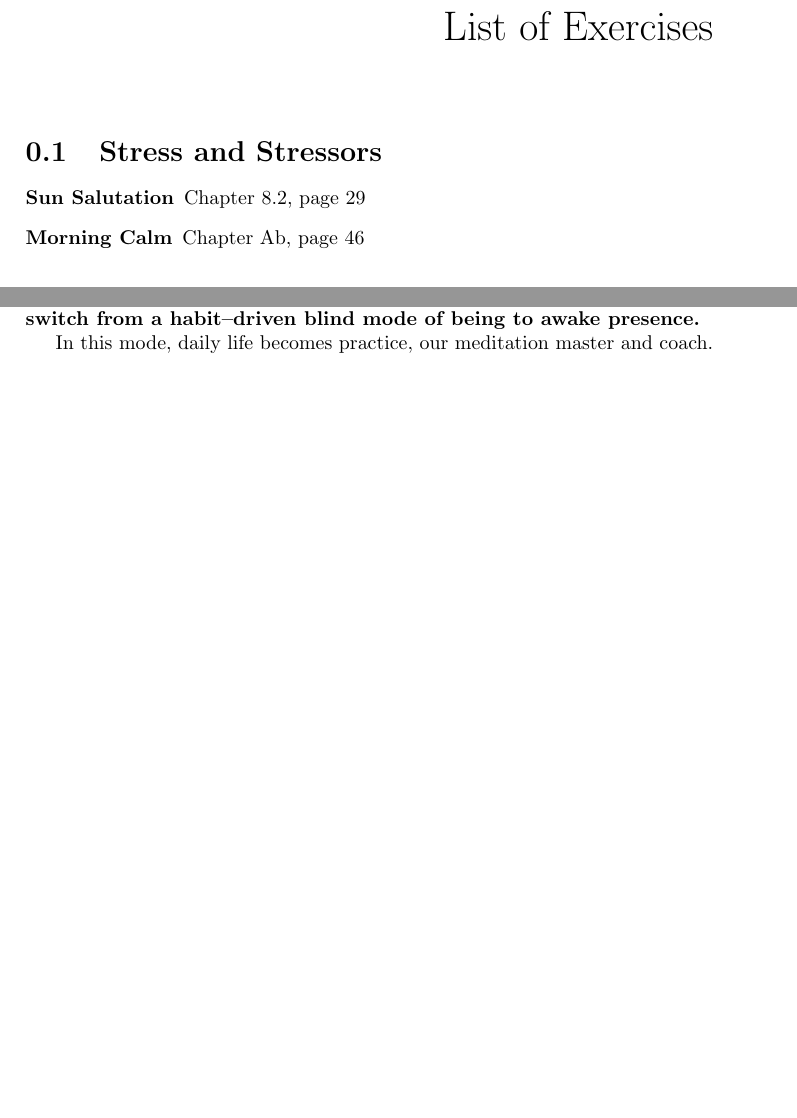
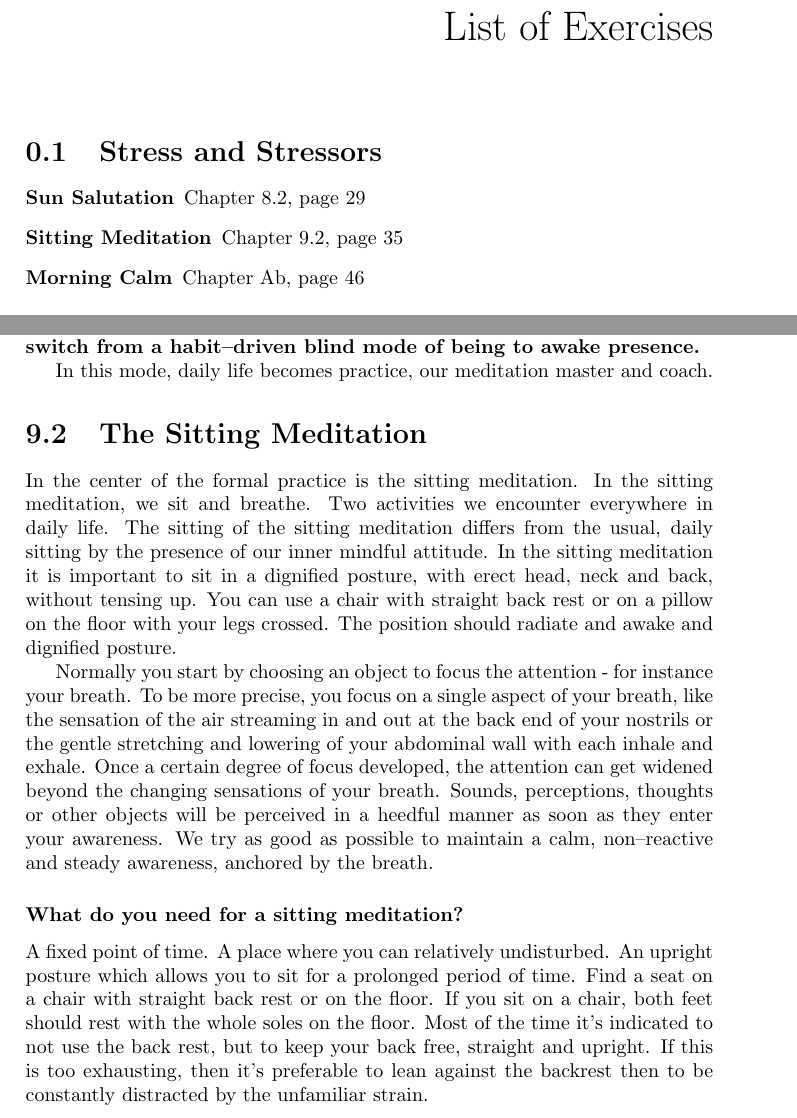
Before and after one commit to rafanussbaum/Stress, a LaTeX thesis (Book.Stress_regulation.tex, which reads Exercises/Exercises.tex, StressRegulation/Chapter_StressRegulation.tex, StressRegulation/SittingMeditation.tex): two parts of pages 9 and 45 of 143, joined at a grey line, cut so that both start at the same text, the shorter picture padded with empty space. Compiled offline with pdfLaTeX.

Commit message:
on sitting med

```diff
--- a/Exercises/Exercises.tex
+++ b/Exercises/Exercises.tex
@@ -8,8 +8,9 @@
 \section{Stress and Stressors}
 
 \begin{description}
-  \item[Sun Salutation] Chapter~\ref{Ex:SunSalutation}, page~\pageref{Ex:SunSalutation}
-\item[Morning Calm] Chapter~\ref{Ex:MorningCalm}, page~\pageref{Ex:MorningCalm}
+\item[Sun Salutation] Chapter~\ref{Ex:SunSalutation}, page~\pageref{Ex:SunSalutation}
+      \item[Sitting Meditation] Chapter~\ref{Ex:SittingMed}, page~\pageref{Ex:SittingMed}
+  \item[Morning Calm] Chapter~\ref{Ex:MorningCalm}, page~\pageref{Ex:MorningCalm}
   \end{description}
 
 \section{Learning Training}
--- a/StressRegulation/Chapter_StressRegulation.tex
+++ b/StressRegulation/Chapter_StressRegulation.tex
@@ -66,7 +66,9 @@
 
 \chapter{Mindfulness}
 \subfile{Mindfulness.tex} %
-% \section{The Sitting Meditation} % p. 49-59
+\section{The Sitting Meditation} % p. 49-59
+\subfile{SittingMeditation.tex}
+
 % \section{The Bodyscan}
 % \section{Early in the Morning}
 % \section{Exercise: Consciously Waking Up}
--- /dev/null
+++ b/StressRegulation/SittingMeditation.tex
@@ -0,0 +1,33 @@
+\documentclass[../main.tex]{subfiles}
+\graphicspath{{\subfix{../images/}}}
+\begin{document}
+\index{exercises!sitting meditation}
+\label{Ex:SittingMed}
+In the center of the formal practice is the sitting meditation\index{sitting meditation}.
+In the {sitting meditation}, we {sit and breathe}.
+Two activities we encounter everywhere in daily life.
+The sitting of the sitting meditation differs from the usual, daily sitting by the presence of our {inner mindful attitude}.
+In the sitting meditation it is important to sit in a {dignified posture},
+with erect head, neck and back, without tensing up.
+You can use a chair with {straight back rest} or on a pillow on the {floor with your legs crossed}.
+The position should radiate and {awake and dignified posture}.
+
+Normally you start by choosing an {object to focus the attention} - for instance your {breath}.
+To be more precise, you focus on a single aspect of your breath,
+like the sensation of the {air streaming in and out} at the back end of your nostrils
+or the gentle {stretching and lowering of your abdominal wall} with each inhale and exhale.
+Once a certain degree of focus developed, the {attention can get widened} beyond the changing sensations of your breath.
+Sounds, perceptions, thoughts or other objects will be perceived in a heedful manner as soon as they enter your awareness. We try as good as possible to maintain a {calm, non--reactive and steady awareness}, anchored by the breath.
+
+\subsubsection{What do you need for a sitting meditation?}
+
+ A {fixed point of time}.
+ A place where you can relatively {undisturbed}.
+ An {upright posture} which allows you to sit for a prolonged period of time.
+ Find a seat on a chair with straight back rest or on the floor.
+ If you sit on a chair, both {feet} should rest with the whole {soles on the floor}.
+ Most of the time it’s indicated to not use the back rest, but to keep your {back free, straight and upright}.
+ If this is too exhausting, then it’s preferable to lean against the backrest then to be constantly distracted by the unfamiliar strain.
+
+
+\end{document}
```
